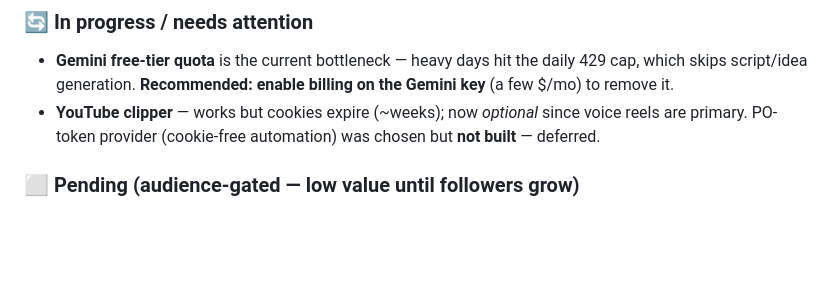
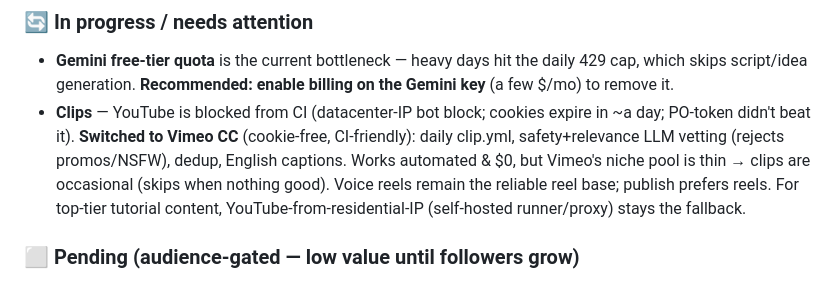
Before and after one commit to NavaprettamN/instagram-content-engine, a Markdown page: tasks.md, the part around the change. GitHub-like rendering; blank space fills up the shorter version.

Commit message:
tasks.md: clip source switched to Vimeo CC (cookie-free)
Co-Authored-By: Claude Opus 4.8 <noreply@anthropic.com>

```diff
--- a/tasks.md
+++ b/tasks.md
@@ -16,7 +16,7 @@ Synced from Notion "Let's Ship" → Tasks database (linked to Instagram Content
 
 ### 🔄 In progress / needs attention
 - **Gemini free-tier quota** is the current bottleneck — heavy days hit the daily 429 cap, which skips script/idea generation. **Recommended: enable billing on the Gemini key** (a few $/mo) to remove it.
-- **YouTube clipper** — works but cookies expire (~weeks); now *optional* since voice reels are primary. PO-token provider (cookie-free automation) was chosen but **not built** — deferred.
+- **Clips** — YouTube is blocked from CI (datacenter-IP bot block; cookies expire in ~a day; PO-token didn't beat it). **Switched to Vimeo CC** (cookie-free, CI-friendly): daily clip.yml, safety+relevance LLM vetting (rejects promos/NSFW), dedup, English captions. Works automated & $0, but Vimeo's niche pool is thin → clips are occasional (skips when nothing good). Voice reels remain the reliable reel base; publish prefers reels. For top-tier tutorial content, YouTube-from-residential-IP (self-hosted runner/proxy) stays the fallback.
 
 ### ⬜ Pending (audience-gated — low value until followers grow)
 - #11 Media kit, #12 Sponsored slots (need reach to matter).
```
